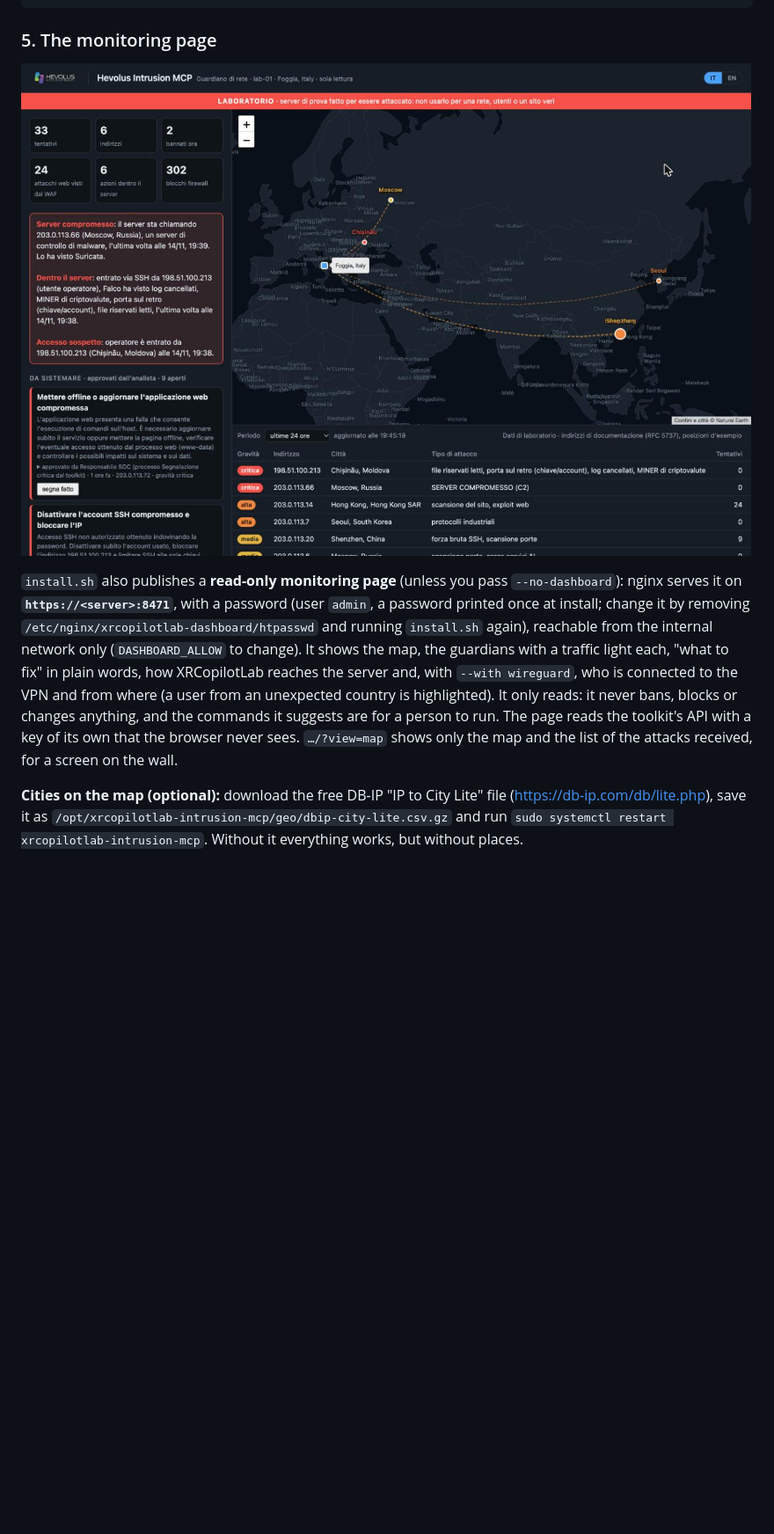
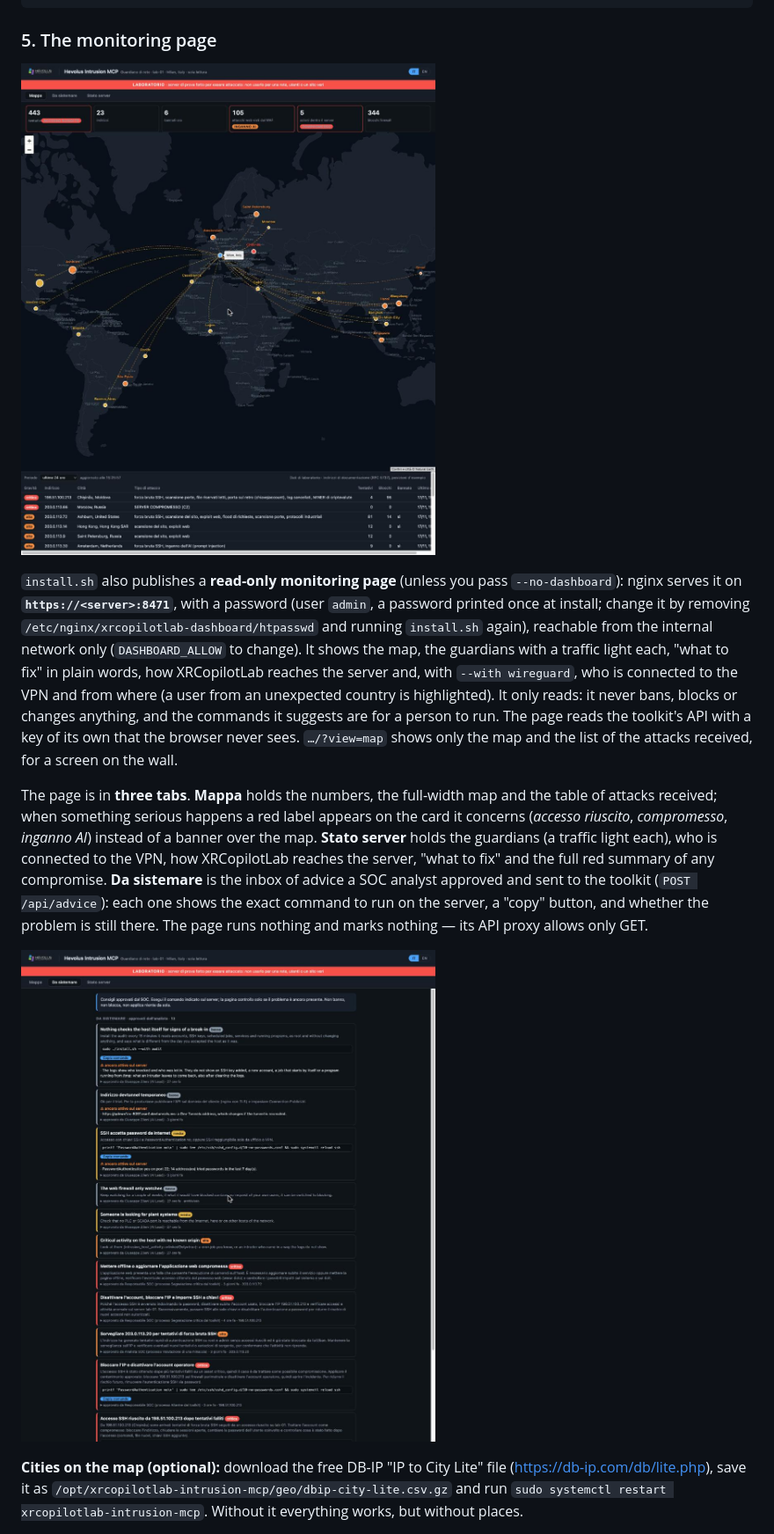
Before and after one commit to hevolusinnovation/xrcopilotlab-intrusion-mcp, a Markdown page: README.md, the part around one of its changes. Shown at 88% size. GitHub-like rendering; pictures changed too: docs/images/advice.jpg (added), docs/images/monitoring.jpg; blank space fills up the shorter version.

```diff
--- a/README.md
+++ b/README.md
@@ -1021,6 +1026,16 @@ how XRCopilotLab reaches the server and, with `--with wireguard`, who is connect
 from an unexpected country is highlighted). It only reads: it never bans, blocks or changes anything, and the commands it
 suggests are for a person to run. The page reads the toolkit's API with a key of its own that the browser never sees.
 `…/?view=map` shows only the map and the list of the attacks received, for a screen on the wall.
+
+The page is in **three tabs**. **Mappa** holds the numbers, the full-width map and the table of attacks received; when
+something serious happens a red label appears on the card it concerns (*accesso riuscito*, *compromesso*, *inganno AI*)
+instead of a banner over the map. **Stato server** holds the guardians (a traffic light each), who is connected to the
+VPN, how XRCopilotLab reaches the server, "what to fix" and the full red summary of any compromise. **Da sistemare** is
+the inbox of advice a SOC analyst approved and sent to the toolkit (`POST /api/advice`): each one shows the exact
+command to run on the server, a "copy" button, and whether the problem is still there. The page runs nothing and marks
+nothing — its API proxy allows only GET.
+
+![The «Da sistemare» tab: the advice a SOC analyst approved, each with the command to run on the server and whether it is still active](docs/images/advice.jpg)
 
 **Cities on the map (optional):** download the free DB-IP "IP to City Lite" file (https://db-ip.com/db/lite.php),
 save it as `/opt/xrcopilotlab-intrusion-mcp/geo/dbip-city-lite.csv.gz` and run
```
Also changed, not shown: other parts of README.md (+15 -10 lines), docs/images/console.jpg, docs/images/scenarios.jpg, 1 other file.
